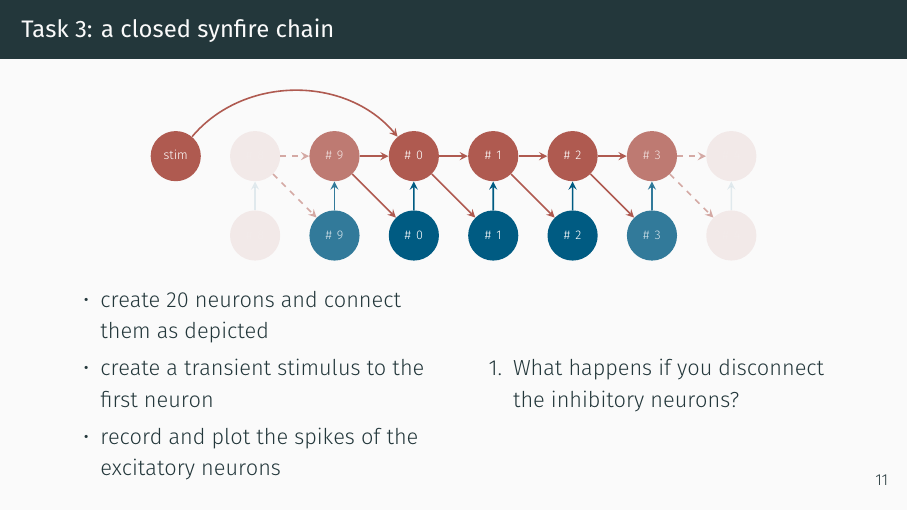
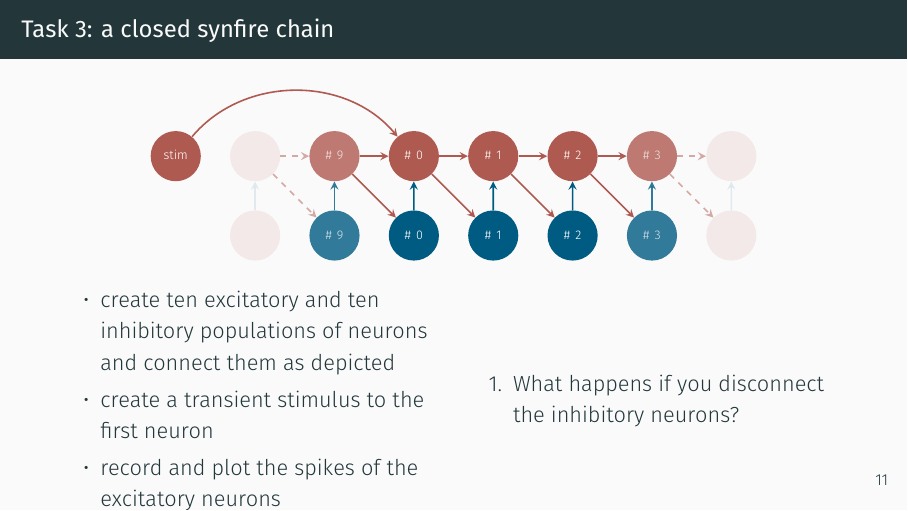
Before and after one commit to sbillaudelle/spikey-workshop, LaTeX slides (spikey.tex): page 15 of 15. Compiled offline with XeLaTeX; a missing font is replaced by an installed copy or a similar font.

Commit message:
Enhanced synfire figure

```diff
--- a/spikey.tex
+++ b/spikey.tex
@@ -386,7 +386,7 @@ pynn.record_v(neurons[0], "")
 		\begin{column}{0.48\textwidth}
 
 			\begin{itemize}
-				\item create 20 neurons and connect them as depicted
+				\item create ten excitatory and ten inhibitory populations of neurons and connect them as depicted
 				\item create a transient stimulus to the first neuron
 				\item record and plot the spikes of the excitatory neurons
 			\end{itemize}
```
Also changed, not shown: spikey.pdf.
